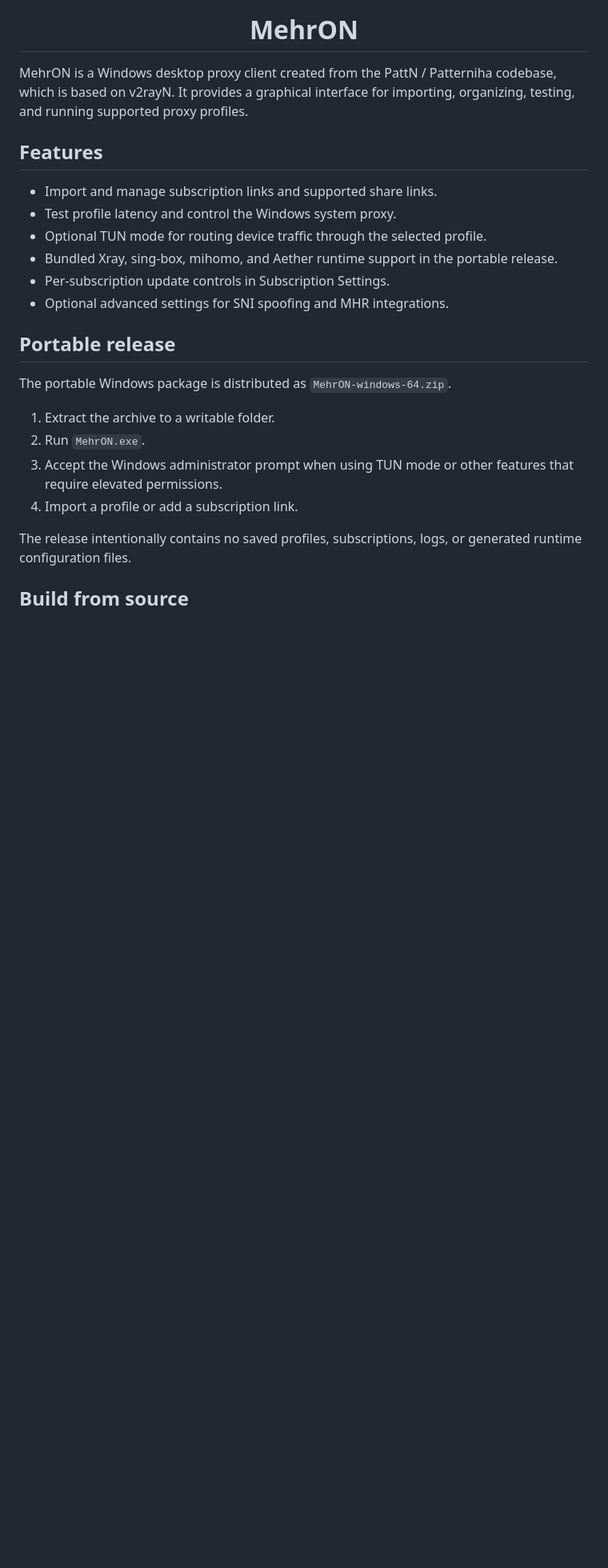
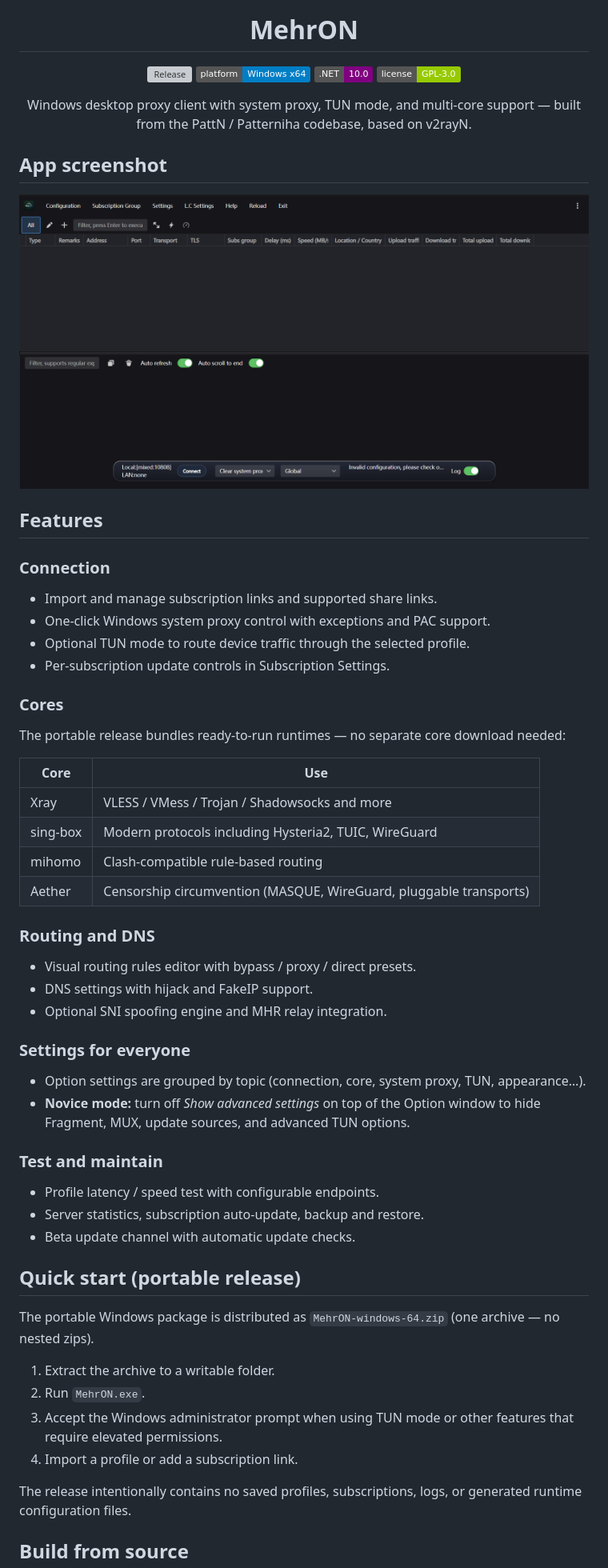
Before and after one commit to ArasTey/ArON, a Markdown page: README.md, the part around one of its changes. Shown at 80% size. Rendered like a GitHub page; pictures changed too: docs/images/app-screenshot.png (added); badges without logos; blank space fills up the shorter version; grey boxes are pictures that could not be loaded.

Commit message:
docs(readme): rewrite with screenshots, cores table and fixed WPF build guide

```diff
--- a/README.md
+++ b/README.md
@@ -4,20 +4,59 @@
 
 <h1 align="center">MehrON</h1>
 
-MehrON is a Windows desktop proxy client created from the PattN / Patterniha codebase, which is based on v2rayN. It provides a graphical interface for importing, organizing, testing, and running supported proxy profiles.
+<p align="center">
+  <a href="https://github.com/yastorovsky/MehrON/releases"><img src="https://img.shields.io/github/v/release/yastorovsky/MehrON?include_prereleases&label=download" alt="Release" /></a>
+  <img src="https://img.shields.io/badge/platform-Windows%20x64-blue" alt="Platform" />
+  <img src="https://img.shields.io/badge/.NET-10.0-purple" alt=".NET 10" />
+  <a href="LICENSE"><img src="https://img.shields.io/badge/license-GPL--3.0-green" alt="License" /></a>
+</p>
+
+<p align="center">
+  Windows desktop proxy client with system proxy, TUN mode, and multi-core support —
+  built from the PattN / Patterniha codebase, based on v2rayN.
+</p>
+
+## App screenshot
+
+![MehrON app screenshot](docs/images/app-screenshot.png)
 
 ## Features
 
+### Connection
 - Import and manage subscription links and supported share links.
-- Test profile latency and control the Windows system proxy.
-- Optional TUN mode for routing device traffic through the selected profile.
-- Bundled Xray, sing-box, mihomo, and Aether runtime support in the portable release.
+- One-click Windows system proxy control with exceptions and PAC support.
+- Optional TUN mode to route device traffic through the selected profile.
 - Per-subscription update controls in Subscription Settings.
-- Optional advanced settings for SNI spoofing and MHR integrations.
 
-## Portable release
+### Cores
+The portable release bundles ready-to-run runtimes — no separate core download needed:
 
-The portable Windows package is distributed as `MehrON-windows-64.zip`.
+| Core | Use |
+| ---- | --- |
+| Xray | VLESS / VMess / Trojan / Shadowsocks and more |
+| sing-box | Modern protocols including Hysteria2, TUIC, WireGuard |
+| mihomo | Clash-compatible rule-based routing |
+| Aether | Censorship circumvention (MASQUE, WireGuard, pluggable transports) |
+
+### Routing and DNS
+- Visual routing rules editor with bypass / proxy / direct presets.
+- DNS settings with hijack and FakeIP support.
+- Optional SNI spoofing engine and MHR relay integration.
+
+### Settings for everyone
+- Option settings are grouped by topic (connection, core, system proxy, TUN, appearance…).
+- **Novice mode:** turn off *Show advanced settings* on top of the Option window
+  to hide Fragment, MUX, update sources, and advanced TUN options.
+
+### Test and maintain
+- Profile latency / speed test with configurable endpoints.
+- Server statistics, subscription auto-update, backup and restore.
+- Beta update channel with automatic update checks.
+
+## Quick start (portable release)
+
+The portable Windows package is distributed as `MehrON-windows-64.zip`
+(one archive — no nested zips).
 
 1. Extract the archive to a writable folder.
 2. Run `MehrON.exe`.
```
Also changed, not shown: other parts of README.md (+7 -10 lines).
